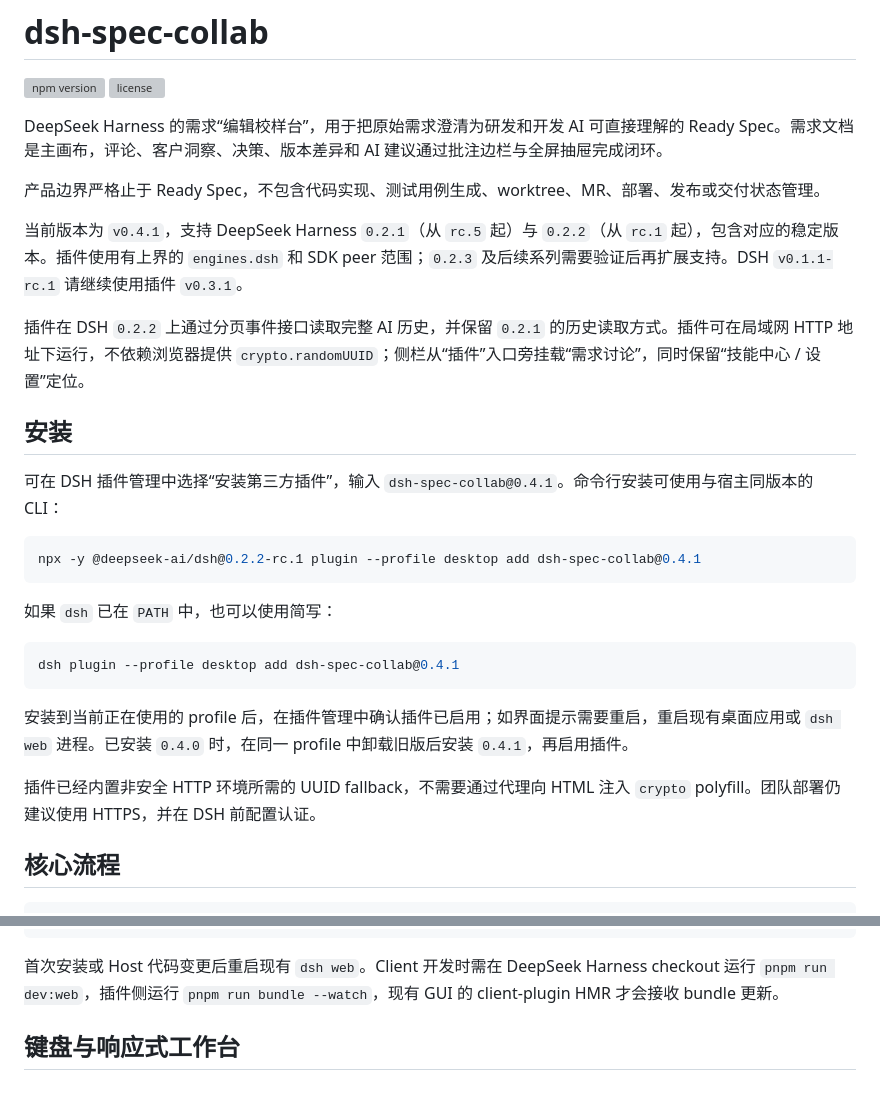
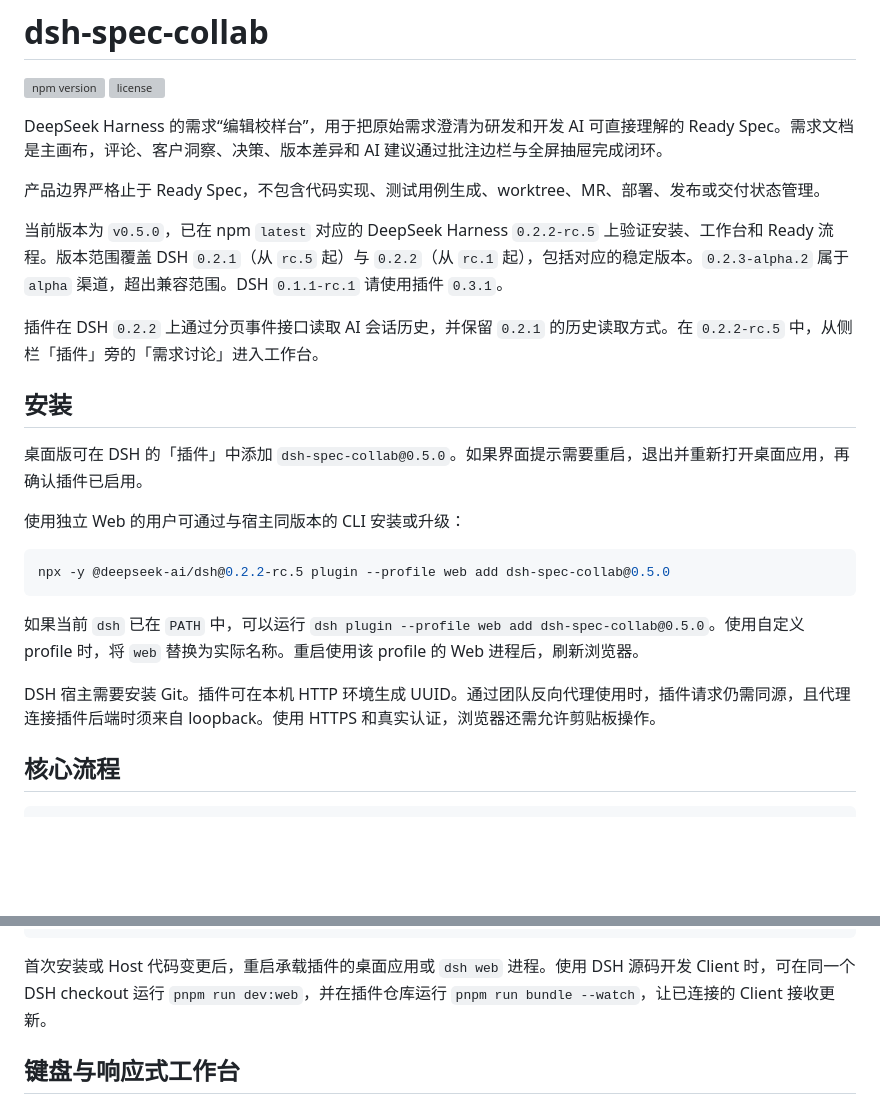
Before and after one commit to zx490336534/dsh-spec-collab, a Markdown page: README.md, 2 parts joined by grey strips. Rendered like a GitHub page; blank space fills up the shorter version; grey boxes are pictures that could not be loaded.

````diff
--- a/README.md
+++ b/README.md
@@ -7,27 +7,23 @@ DeepSeek Harness 的需求“编辑校样台”，用于把原始需求澄清为
 
 产品边界严格止于 Ready Spec，不包含代码实现、测试用例生成、worktree、MR、部署、发布或交付状态管理。
 
-当前版本为 `v0.4.1`，支持 DeepSeek Harness `0.2.1`（从 `rc.5` 起）与 `0.2.2`（从 `rc.1` 起），包含对应的稳定版本。插件使用有上界的 `engines.dsh` 和 SDK peer 范围；`0.2.3` 及后续系列需要验证后再扩展支持。DSH `v0.1.1-rc.1` 请继续使用插件 `v0.3.1`。
+当前版本为 `v0.5.0`，已在 npm `latest` 对应的 DeepSeek Harness `0.2.2-rc.5` 上验证安装、工作台和 Ready 流程。版本范围覆盖 DSH `0.2.1`（从 `rc.5` 起）与 `0.2.2`（从 `rc.1` 起），包括对应的稳定版本。`0.2.3-alpha.2` 属于 `alpha` 渠道，超出兼容范围。DSH `0.1.1-rc.1` 请使用插件 `0.3.1`。
 
-插件在 DSH `0.2.2` 上通过分页事件接口读取完整 AI 历史，并保留 `0.2.1` 的历史读取方式。插件可在局域网 HTTP 地址下运行，不依赖浏览器提供 `crypto.randomUUID`；侧栏从“插件”入口旁挂载“需求讨论”，同时保留“技能中心 / 设置”定位。
+插件在 DSH `0.2.2` 上通过分页事件接口读取 AI 会话历史，并保留 `0.2.1` 的历史读取方式。在 `0.2.2-rc.5` 中，从侧栏「插件」旁的「需求讨论」进入工作台。
 
 ## 安装
 
-可在 DSH 插件管理中选择“安装第三方插件”，输入 `dsh-spec-collab@0.4.1`。命令行安装可使用与宿主同版本的 CLI：
+桌面版可在 DSH 的「插件」中添加 `dsh-spec-collab@0.5.0`。如果界面提示需要重启，退出并重新打开桌面应用，再确认插件已启用。
+
+使用独立 Web 的用户可通过与宿主同版本的 CLI 安装或升级：
 
 ```sh
-npx -y @deepseek-ai/dsh@0.2.2-rc.1 plugin --profile desktop add dsh-spec-collab@0.4.1
+npx -y @deepseek-ai/dsh@0.2.2-rc.5 plugin --profile web add dsh-spec-collab@0.5.0
 ```
 
-如果 `dsh` 已在 `PATH` 中，也可以使用简写：
+如果当前 `dsh` 已在 `PATH` 中，可以运行 `dsh plugin --profile web add dsh-spec-collab@0.5.0`。使用自定义 profile 时，将 `web` 替换为实际名称。重启使用该 profile 的 Web 进程后，刷新浏览器。
 
-```sh
-dsh plugin --profile desktop add dsh-spec-collab@0.4.1
-```
-
-安装到当前正在使用的 profile 后，在插件管理中确认插件已启用；如界面提示需要重启，重启现有桌面应用或 `dsh web` 进程。已安装 `0.4.0` 时，在同一 profile 中卸载旧版后安装 `0.4.1`，再启用插件。
-
-插件已经内置非安全 HTTP 环境所需的 UUID fallback，不需要通过代理向 HTML 注入 `crypto` polyfill。团队部署仍建议使用 HTTPS，并在 DSH 前配置认证。
+DSH 宿主需要安装 Git。插件可在本机 HTTP 环境生成 UUID。通过团队反向代理使用时，插件请求仍需同源，且代理连接插件后端时须来自 loopback。使用 HTTPS 和真实认证，浏览器还需允许剪贴板操作。
 
 ## 核心流程
 
@@ -221,7 +217,7 @@ pnpm run build
 dsh plugin --profile desktop add "link:$(pwd)"
 ```
 
-首次安装或 Host 代码变更后重启现有 `dsh web`。Client 开发时需在 DeepSeek Harness checkout 运行 `pnpm run dev:web`，插件侧运行 `pnpm run bundle --watch`，现有 GUI 的 client-plugin HMR 才会接收 bundle 更新。
+首次安装或 Host 代码变更后，重启承载插件的桌面应用或 `dsh web` 进程。使用 DSH 源码开发 Client 时，可在同一个 DSH checkout 运行 `pnpm run dev:web`，并在插件仓库运行 `pnpm run bundle --watch`，让已连接的 Client 接收更新。
 
 ## 键盘与响应式工作台
 
````
Also changed, not shown: other parts of README.md (+7 -5 lines), CHANGELOG.md (+8 -0 lines), docs/core-refactor-ablation.md (added, +59 -0 lines), docs/usage-walkthrough.md (+7 -7 lines), docs/assets/demo-01-workspace.png, docs/assets/demo-02-ai-review.png, docs/assets/demo-03-patches.png, docs/assets/demo-04-decisions.png, docs/assets/demo-05-ready.png, 11 other files.
